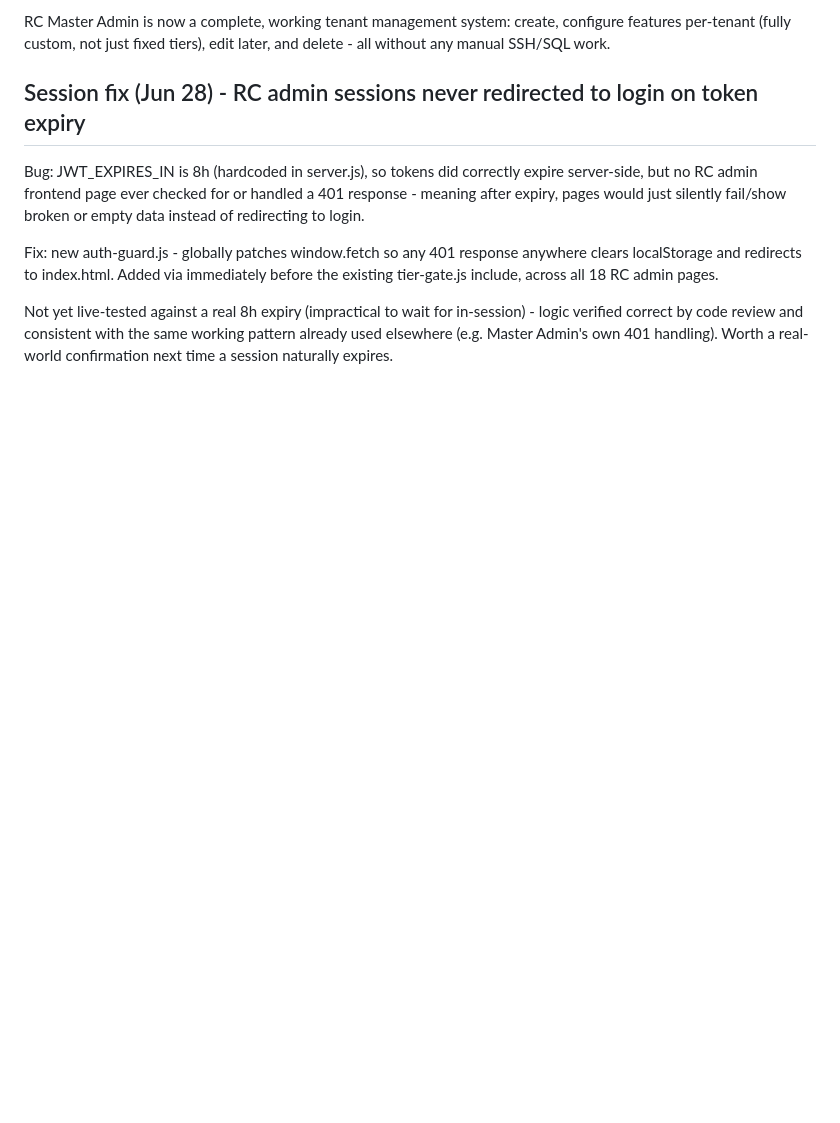
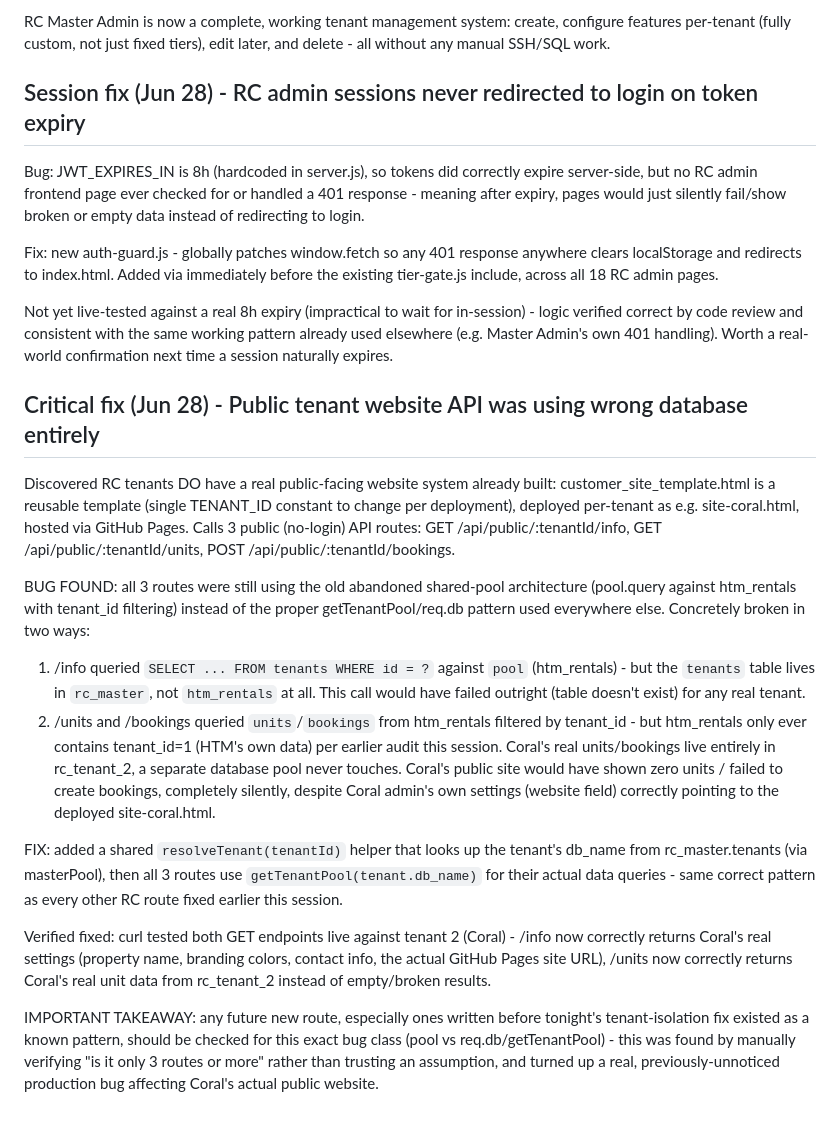
Before and after one commit to Bissbro/rental-connect-admin, a Markdown page: STATUS.md, the part around the change. Drawn GitHub-style; blank space fills up the shorter version.

Commit message:
Critical fix: public tenant website API routes were using wrong/non-existent database, fixed to use proper per-tenant pool

```diff
--- a/STATUS.md
+++ b/STATUS.md
@@ -357,3 +357,16 @@ Bug: JWT_EXPIRES_IN is 8h (hardcoded in server.js), so tokens did correctly expi
 Fix: new auth-guard.js - globally patches window.fetch so any 401 response anywhere clears localStorage and redirects to index.html. Added via <script src="auth-guard.js"></script> immediately before the existing tier-gate.js include, across all 18 RC admin pages.
 
 Not yet live-tested against a real 8h expiry (impractical to wait for in-session) - logic verified correct by code review and consistent with the same working pattern already used elsewhere (e.g. Master Admin's own 401 handling). Worth a real-world confirmation next time a session naturally expires.
+
+## Critical fix (Jun 28) - Public tenant website API was using wrong database entirely
+Discovered RC tenants DO have a real public-facing website system already built: customer_site_template.html is a reusable template (single TENANT_ID constant to change per deployment), deployed per-tenant as e.g. site-coral.html, hosted via GitHub Pages. Calls 3 public (no-login) API routes: GET /api/public/:tenantId/info, GET /api/public/:tenantId/units, POST /api/public/:tenantId/bookings.
+
+BUG FOUND: all 3 routes were still using the old abandoned shared-pool architecture (pool.query against htm_rentals with tenant_id filtering) instead of the proper getTenantPool/req.db pattern used everywhere else. Concretely broken in two ways:
+1. /info queried `SELECT ... FROM tenants WHERE id = ?` against `pool` (htm_rentals) - but the `tenants` table lives in `rc_master`, not `htm_rentals` at all. This call would have failed outright (table doesn't exist) for any real tenant.
+2. /units and /bookings queried `units`/`bookings` from htm_rentals filtered by tenant_id - but htm_rentals only ever contains tenant_id=1 (HTM's own data) per earlier audit this session. Coral's real units/bookings live entirely in rc_tenant_2, a separate database pool never touches. Coral's public site would have shown zero units / failed to create bookings, completely silently, despite Coral admin's own settings (website field) correctly pointing to the deployed site-coral.html.
+
+FIX: added a shared `resolveTenant(tenantId)` helper that looks up the tenant's db_name from rc_master.tenants (via masterPool), then all 3 routes use `getTenantPool(tenant.db_name)` for their actual data queries - same correct pattern as every other RC route fixed earlier this session.
+
+Verified fixed: curl tested both GET endpoints live against tenant 2 (Coral) - /info now correctly returns Coral's real settings (property name, branding colors, contact info, the actual GitHub Pages site URL), /units now correctly returns Coral's real unit data from rc_tenant_2 instead of empty/broken results.
+
+IMPORTANT TAKEAWAY: any future new route, especially ones written before tonight's tenant-isolation fix existed as a known pattern, should be checked for this exact bug class (pool vs req.db/getTenantPool) - this was found by manually verifying "is it only 3 routes or more" rather than trusting an assumption, and turned up a real, previously-unnoticed production bug affecting Coral's actual public website.
```
